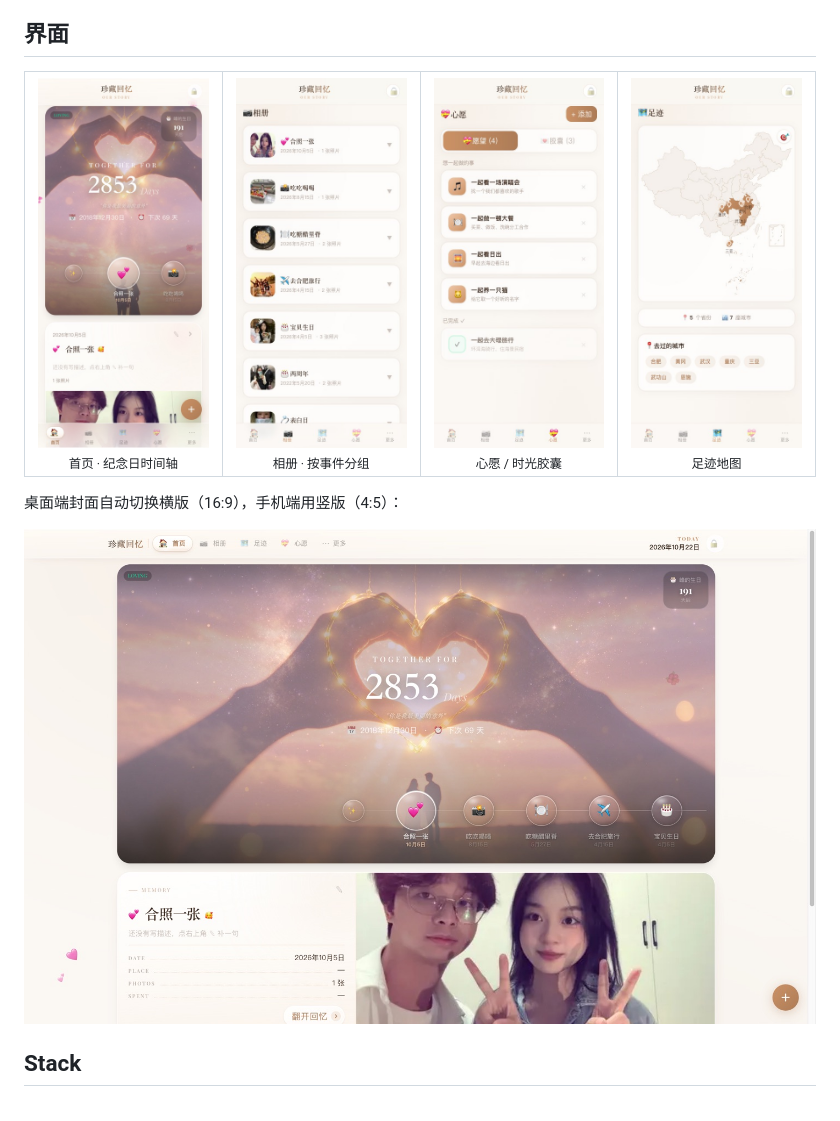
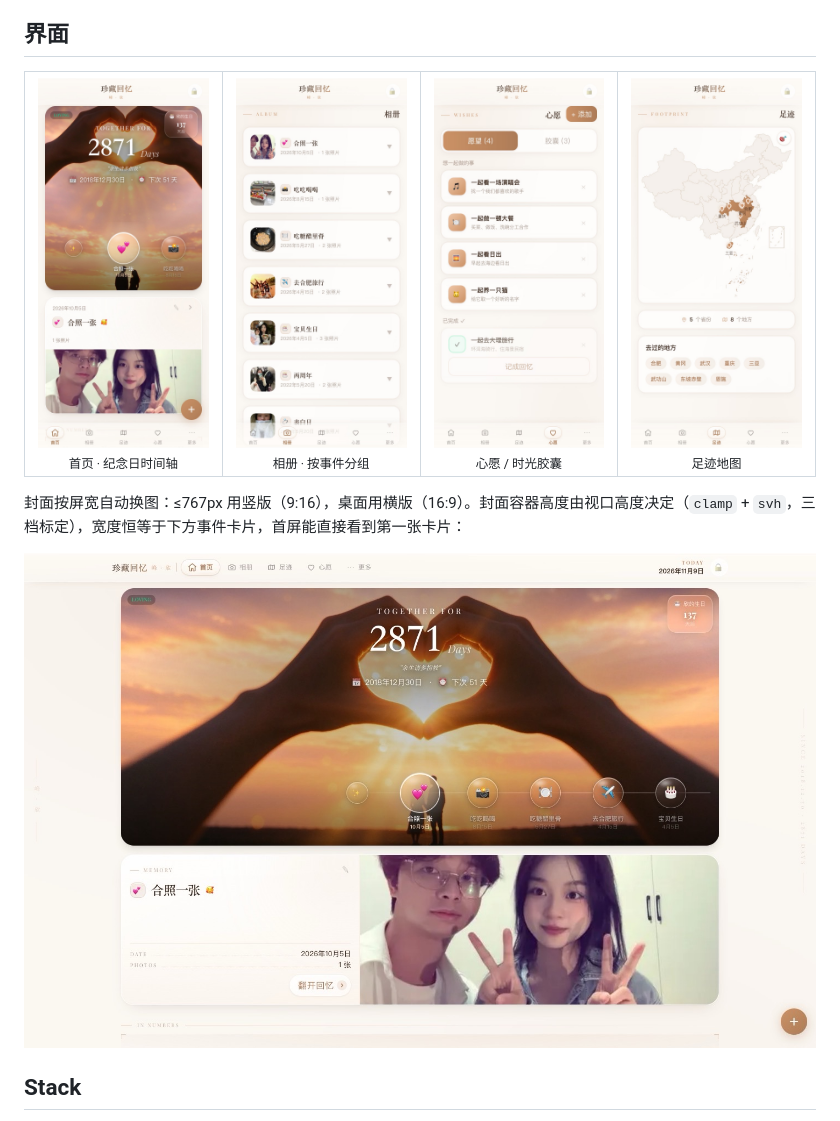
Before and after one commit to FeliixFeng/LoveMemory, a Markdown page: README.md, the part around one of its changes. Rendered like a GitHub page; pictures changed too: docs/screenshots/album-mobile.jpg, docs/screenshots/footprint-mobile.jpg, docs/screenshots/home-desktop.jpg.

```diff
--- a/README.md
+++ b/README.md
@@ -15,7 +15,7 @@
 </tr>
 </table>
 
-桌面端封面自动切换横版（16:9），手机端用竖版（4:5）：
+封面按屏宽自动换图：≤767px 用竖版（9:16），桌面用横版（16:9）。封面容器高度由视口高度决定（`clamp` + `svh`，三档标定），宽度恒等于下方事件卡片，首屏能直接看到第一张卡片：
 
 ![桌面首页](docs/screenshots/home-desktop.jpg)
 
```
Also changed, not shown: other parts of README.md (+1 -1 lines), AGENTS.md (+6 -3 lines), docs/DESIGN-NOTES.md (+60 -1 lines).
